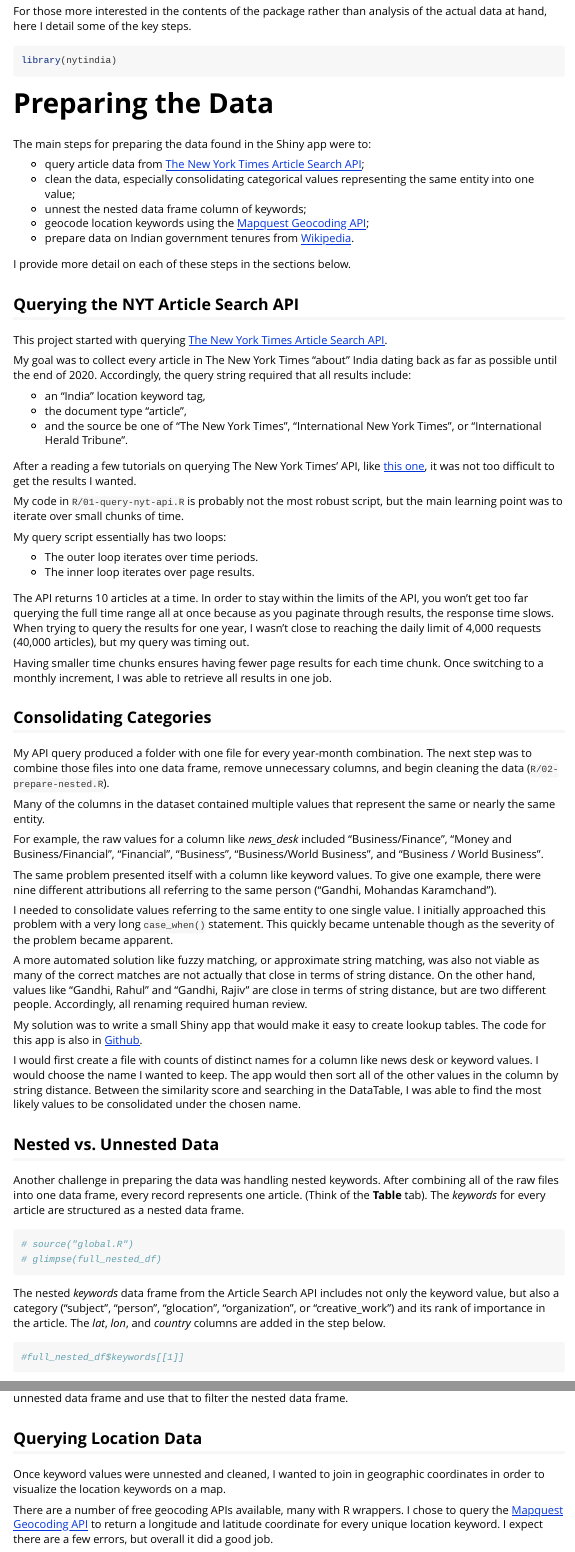
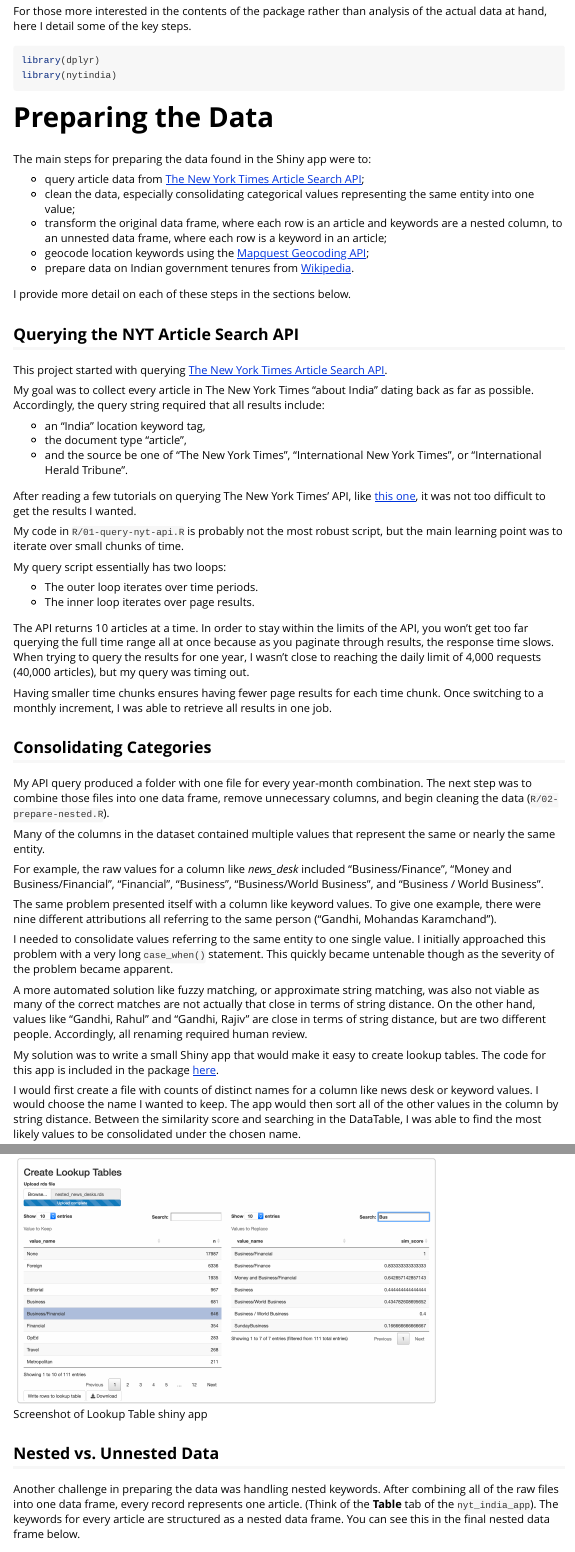
Before and after one commit to seanangio/nytindia, an R Markdown document (vignettes/technical-details.Rmd): the page in a window 1100 px wide, from 110 px down, and a second part further down, joined at a grey line. Rendered offline with R 4.5, knitr and Pandoc, with nearby package versions; some code elsewhere in the file could not run offline.

Commit message:
updated vignette

````diff
--- a/vignettes/technical-details.Rmd
+++ b/vignettes/technical-details.Rmd
@@ -17,7 +17,8 @@ knitr::opts_chunk$set(
 
 For those more interested in the contents of the package rather than analysis of the actual data at hand, here I detail some of the key steps.
 
-```{r setup}
+```{r setup, message=FALSE}
+library(dplyr)
 library(nytindia)
 ```
 
@@ -27,7 +28,7 @@ The main steps for preparing the data found in the Shiny app were to:
 
 - query article data from [The New York Times Article Search API](https://developer.nytimes.com/docs/articlesearch-product/1/overview);
 - clean the data, especially consolidating categorical values representing the same entity into one value;
-- unnest the nested data frame column of keywords;
+- transform the original data frame, where each row is an article and keywords are a nested column, to an unnested data frame, where each row is a keyword in an article;
 - geocode location keywords using the [Mapquest Geocoding API](https://developer.mapquest.com/documentation/geocoding-api/);
 - prepare data on Indian government tenures from [Wikipedia](https://en.wikipedia.org/wiki/List_of_prime_ministers_of_India).
 
@@ -37,13 +38,13 @@ I provide more detail on each of these steps in the sections below.
 
 This project started with querying [The New York Times Article Search API](https://developer.nytimes.com/docs/articlesearch-product/1/overview).
 
-My goal was to collect every article in The New York Times "about" India dating back as far as possible until the end of 2020. Accordingly, the query string required that all results include:
+My goal was to collect every article in The New York Times "about India" dating back as far as possible. Accordingly, the query string required that all results include:
 
 - an "India" location keyword tag,
 - the document type "article",
 - and the source be one of "The New York Times", "International New York Times", or "International Herald Tribune".
 
-After a reading a few tutorials on querying The New York Times' API, like [this one](http://www.storybench.org/working-with-the-new-york-times-api-in-r/), it was not too difficult to get the results I wanted.
+After reading a few tutorials on querying The New York Times' API, like [this one](http://www.storybench.org/working-with-the-new-york-times-api-in-r/), it was not too difficult to get the results I wanted.
 
 My code in ``R/01-query-nyt-api.R`` is probably not the most robust script, but the main learning point was to iterate over small chunks of time.
 
@@ -70,14 +71,13 @@ I needed to consolidate values referring to the same entity to one single value.
 
 A more automated solution like fuzzy matching, or approximate string matching, was also not viable as many of the correct matches are not actually that close in terms of string distance. On the other hand, values like "Gandhi, Rahul" and "Gandhi, Rajiv" are close in terms of string distance, but are two different people. Accordingly, all renaming required human review.
 
-My solution was to write a small Shiny app that would make it easy to create lookup tables. The code for this app is also in [Github](https://github.com/seanangio/nytindia/inst/examples/lookup-table-app).
+My solution was to write a small Shiny app that would make it easy to create lookup tables. The code for this app is included in the package [here](https://github.com/seanangio/nytindia/inst/examples/lookup_table_app).
 
 I would first create a file with counts of distinct names for a column like news desk or keyword values. I would choose the name I wanted to keep. The app would then sort all of the other values in the column by string distance. Between the similarity score and searching in the DataTable, I was able to find the most likely values to be consolidated under the chosen name.
 
+![Screenshot of Lookup Table shiny app](lookup-table-app.png){width=75%}
+
 ## Nested vs. Unnested Data
 
-Another challenge in preparing the data was handling nested keywords. After combining all of the raw files into one data frame, every record represents one article. (Think of the **Table** tab). The *keywords* for every article are structured as a nested data frame.
+Another challenge in preparing the data was handling nested keywords. After combining all of the raw files into one data frame, every record represents one article. (Think of the **Table** tab of the `nyt_india_app`). The keywords for every article are structured as a nested data frame. You can see this in the final nested data frame below.
 
-```{r message=FALSE}
-# source("global.R")
-# glimpse(full_nested_df)
@@ -84,9 +87,9 @@ Another challenge in preparing the data was handling nested keywords. After comb
 ```
 
-The nested *keywords* data frame from the Article Search API includes not only the keyword value, but also a category ("subject", "person", "glocation", "organization", or "creative_work") and its rank of importance in the article. The *lat*, *lon*, and *country* columns are added in the step below.
+The nested *keywords* data frame from the Article Search API includes not only the keyword value, but also a category ("subject", "person", "glocation", "organization", or "creative_work") and its rank of importance in the article. The *lat*, *lon*, and *country* columns are added in the step below. Here's one example:
 
-```{r}
-#full_nested_df$keywords[[1]]
+```{r echo=FALSE}
+full_nested_df$keywords[[1]]
 ```
 
 In preparing the data, {tidyr}'s `nest()` and `unnest()` functions are used for this task. However, in the Shiny app itself, to go from unnested to nested versions, it's faster to just acquire the distinct URLs from the unnested data frame and use that to filter the nested data frame.
````
Also changed, not shown: vignettes/lookup-table-app.png (added), vignettes/technical-details.Rmd (7 more changed lines).
